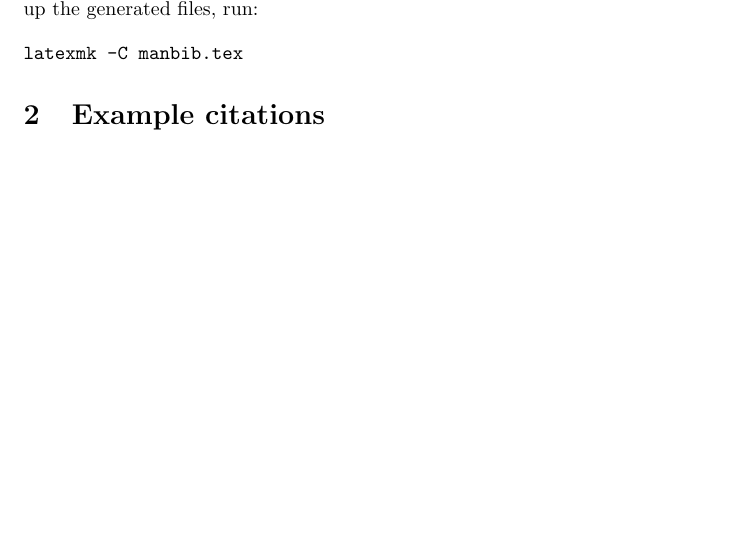
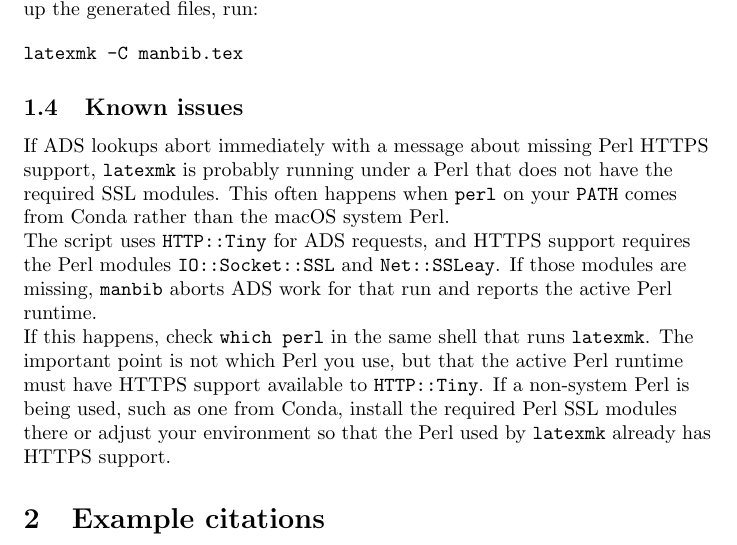
Before and after one commit to svaberg/managed-bibliography, a LaTeX document (manbib.tex, which reads README.tex): part of page 2 of 3 before the commit and part of page 2 of 4 after it, cut so that both start at the same text, the shorter picture padded with empty space. Compiled offline with pdfLaTeX.

Commit message:
Improve manbib Perl HTTPS diagnostics

```diff
--- a/README.tex
+++ b/README.tex
@@ -94,3 +94,23 @@ up the generated files, run:
 \begin{verbatim}
 latexmk -C manbib.tex
 \end{verbatim}
+
+\subsection{Known issues}\label{known-issues}
+
+If ADS lookups abort immediately with a message about missing Perl HTTPS
+support, \texttt{latexmk} is probably running under a Perl that does not
+have the required SSL modules. This often happens when \texttt{perl} on
+your \texttt{PATH} comes from Conda rather than the macOS system Perl.
+
+The script uses \texttt{HTTP::Tiny} for ADS requests, and HTTPS support
+requires the Perl modules \texttt{IO::Socket::SSL} and
+\texttt{Net::SSLeay}. If those modules are missing, \texttt{manbib}
+aborts ADS work for that run and reports the active Perl runtime.
+
+If this happens, check \texttt{which\ perl} in the same shell that runs
+\texttt{latexmk}. The important point is not which Perl you use, but
+that the active Perl runtime must have HTTPS support available to
+\texttt{HTTP::Tiny}. If a non-system Perl is being used, such as one
+from Conda, install the required Perl SSL modules there or adjust your
+environment so that the Perl used by \texttt{latexmk} already has HTTPS
+support.
```
Also changed, not shown: README.md, 3 other files.
